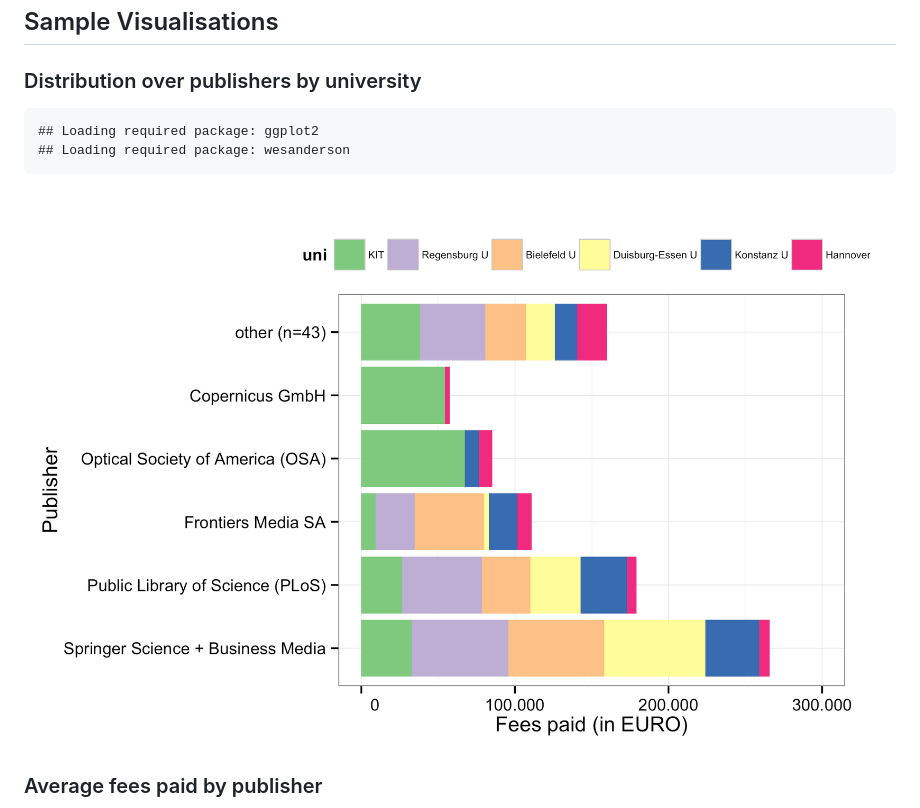
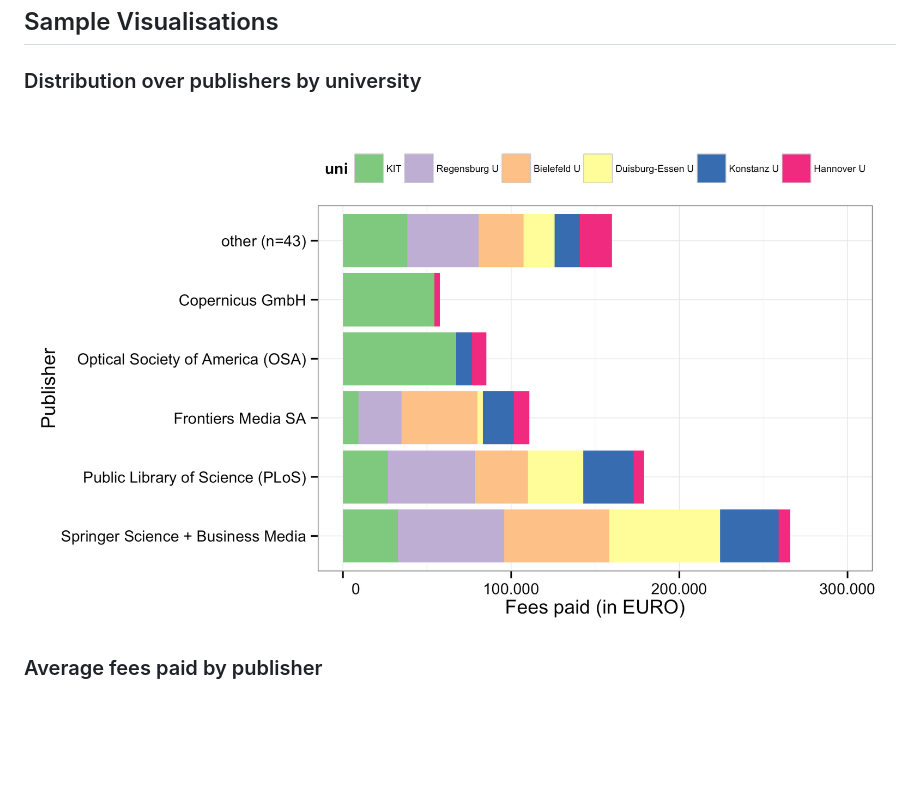
Before and after one commit to OpenAPC/openapc-de, a Markdown page: README.md, the part around the change. GitHub-like rendering; pictures changed too: figure/plotPublisherAPC.png; blank space fills up the shorter version.

Commit message:
adjust plot

````diff
--- a/README.md
+++ b/README.md
@@ -40,10 +40,6 @@ The data content covers APCs as paid for by our central budget for the Max Planc
 ### Distribution over publishers by university
 
 
-```
-## Loading required package: ggplot2
-## Loading required package: wesanderson
-```
 
 ![](figure/plotPublisherAPC.png)
 
````
Also changed, not shown: 1 other file.
